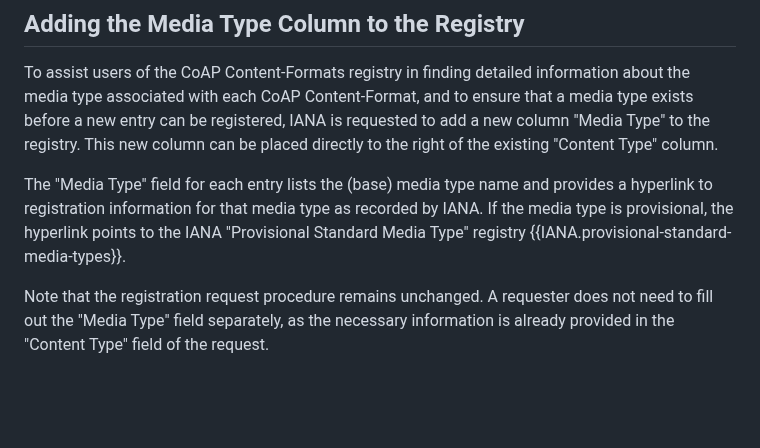
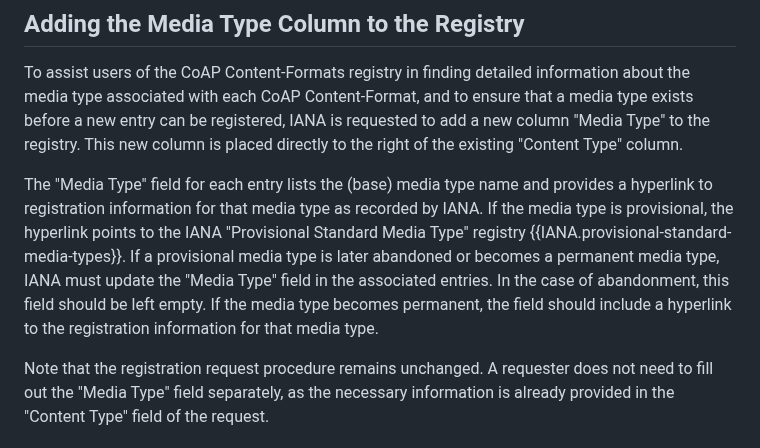
Before and after one commit to core-wg/cf-reg-update, a Markdown page: draft-ietf-core-cf-reg-update.md, the part around the change. GitHub-like rendering; blank space fills up the shorter version.

Commit message:
update section 5.2
Signed-off-by: Thomas Fossati <thomas.fossati@linaro.org>

```diff
--- a/draft-ietf-core-cf-reg-update.md
+++ b/draft-ietf-core-cf-reg-update.md
@@ -216,10 +216,13 @@ This may happen for example when an Internet-Draft requesting a Content-Format I
 ## Adding the Media Type Column to the Registry
 
 To assist users of the CoAP Content-Formats registry in finding detailed information about the media type associated with each CoAP Content-Format, and to ensure that a media type exists before a new entry can be registered, IANA is requested to add a new column "Media Type" to the registry.
-This new column can be placed directly to the right of the existing "Content Type" column.
+This new column is placed directly to the right of the existing "Content Type" column.
 
 The "Media Type" field for each entry lists the (base) media type name and provides a hyperlink to registration information for that media type as recorded by IANA.
 If the media type is provisional, the hyperlink points to the IANA "Provisional Standard Media Type" registry {{IANA.provisional-standard-media-types}}.
+If a provisional media type is later abandoned or becomes a permanent media type, IANA must update the "Media Type" field in the associated entries.
+In the case of abandonment, this field should be left empty.
+If the media type becomes permanent, the field should include a hyperlink to the registration information for that media type.
 
 Note that the registration request procedure remains unchanged. A requester does not need to fill out the "Media Type" field separately, as the necessary information is already provided in the "Content Type" field of the request.
 
```
